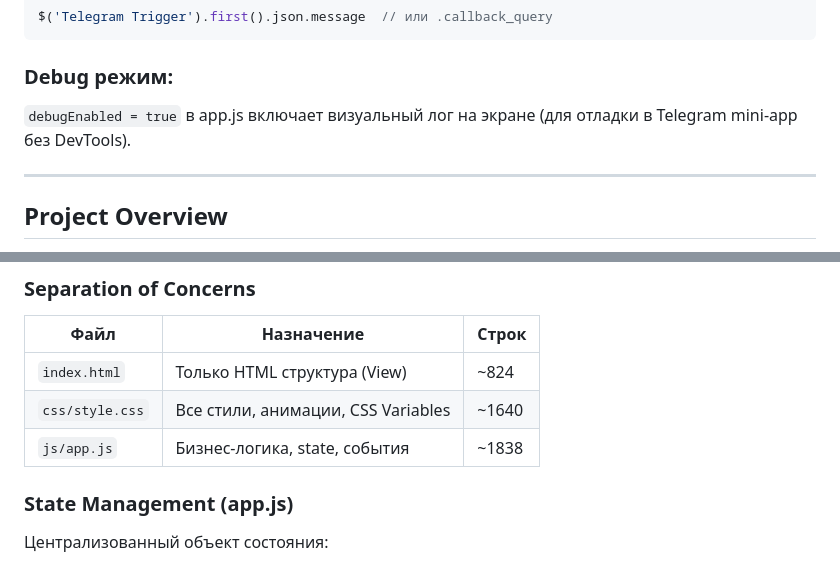
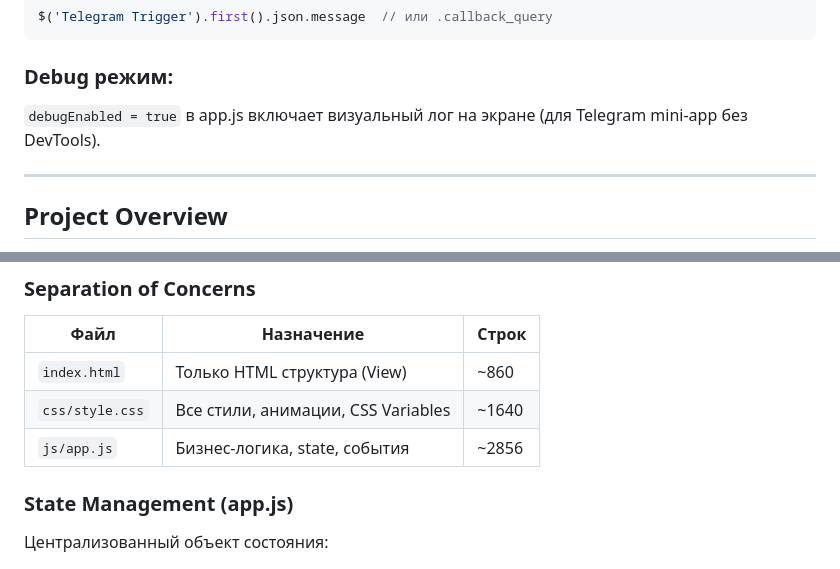
Before and after one commit to zebrosha-max/HealthyBodyFormula_repo, a Markdown page: CLAUDE.md, 2 parts joined by grey strips. Drawn GitHub-style.

````diff
--- a/CLAUDE.md
+++ b/CLAUDE.md
@@ -45,7 +79,7 @@ $('Telegram Trigger').first().json.message  // или .callback_query
 ```
 
 ### Debug режим:
-`debugEnabled = true` в app.js включает визуальный лог на экране (для отладки в Telegram mini-app без DevTools).
+`debugEnabled = true` в app.js включает визуальный лог на экране (для Telegram mini-app без DevTools).
 
 ---
 
@@ -75,9 +109,9 @@ python optimize_new_recipes.py
 
 | Файл | Назначение | Строк |
 |------|------------|-------|
-| `index.html` | Только HTML структура (View) | ~824 |
+| `index.html` | Только HTML структура (View) | ~860 |
 | `css/style.css` | Все стили, анимации, CSS Variables | ~1640 |
-| `js/app.js` | Бизнес-логика, state, события | ~1838 |
+| `js/app.js` | Бизнес-логика, state, события | ~2856 |
 
 ### State Management (app.js)
 
````
Also changed, not shown: other parts of CLAUDE.md (+49 -15 lines).
